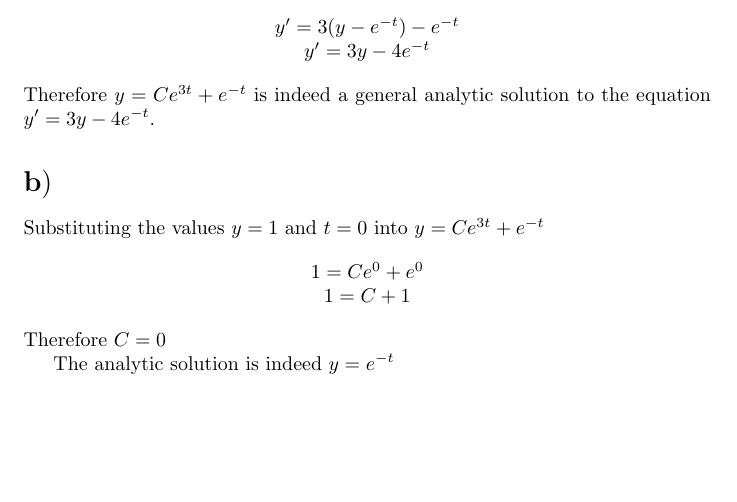
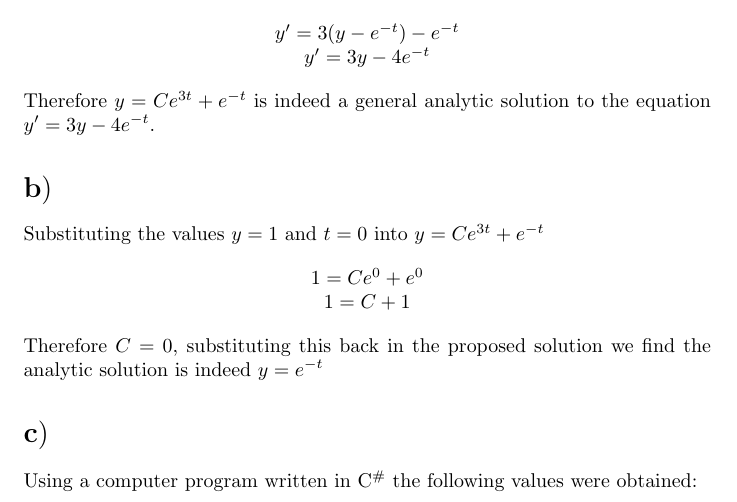
Before and after one commit to gagichce/SE3X03-Assignments, a LaTeX problem sheet (Assignment 4/a4_colin_gagich_1224692.tex): part of the page, cut so that both start at the same text, the shorter picture padded with empty space. Compiled offline with pdfLaTeX.

Commit message:
small formatting and getting part c done

```diff
--- a/Assignment 4/a4_colin_gagich_1224692.tex
+++ b/Assignment 4/a4_colin_gagich_1224692.tex
@@ -43,10 +43,10 @@ $1 = C e^{0} + e^{0}$ \\
 $1 = C + 1$ \\
 \end{center}
 
-\noindent Therefore $C = 0$
+\noindent Therefore $C = 0$, substituting this back in the proposed solution we find the analytic solution is indeed $y = e^{-t}$
 
-The analytic solution is indeed $y = e^{-t}$
+\section{}
 
-
+Using a computer program written in C$^{\#}$ the following values were obtained:
 
 \end{document}
```
Also changed, not shown: Assignment 4/a4_colin_gagich_1224692.pdf, 1 other file.
